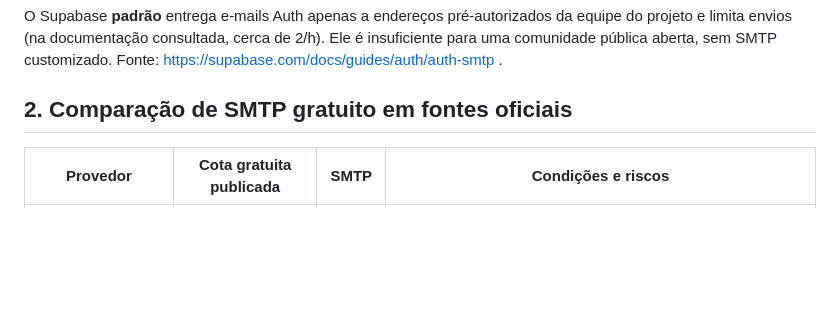
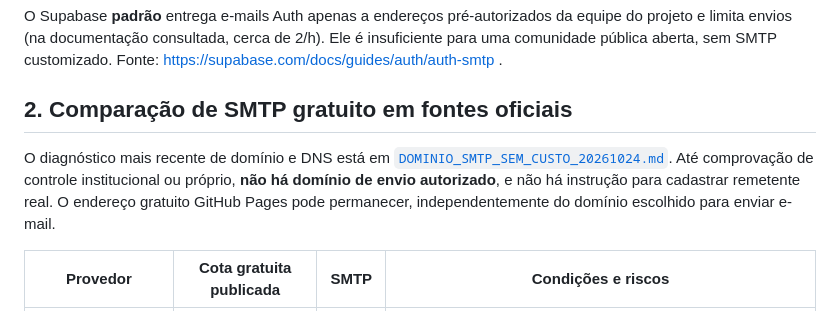
Before and after one commit to pabloinaciosilvestreinacio-collab/mecatiger-hub, a Markdown page: AUTH_SMTP_GRATUITO_20261024.md, the part around the change. Drawn GitHub-style; blank space fills up the shorter version.

Commit message:
docs(release): connect SMTP launch plan to verified sender-domain readiness gates

```diff
--- a/AUTH_SMTP_GRATUITO_20261024.md
+++ b/AUTH_SMTP_GRATUITO_20261024.md
@@ -9,6 +9,10 @@ A Rede Meca Tiger usa Supabase Auth com `signInWithOtp()`, fluxo PKCE, e-mail co
 O Supabase **padrão** entrega e-mails Auth apenas a endereços pré-autorizados da equipe do projeto e limita envios (na documentação consultada, cerca de 2/h). Ele é insuficiente para uma comunidade pública aberta, sem SMTP customizado. Fonte: https://supabase.com/docs/guides/auth/auth-smtp .
 
 ## 2. Comparação de SMTP gratuito em fontes oficiais
+
+O diagnóstico mais recente de domínio e DNS está em [`DOMINIO_SMTP_SEM_CUSTO_20261024.md`](DOMINIO_SMTP_SEM_CUSTO_20261024.md). Até comprovação de controle institucional ou próprio, **não há domínio de envio autorizado**, e não há instrução para cadastrar remetente real. O endereço gratuito GitHub Pages pode permanecer, independentemente do domínio escolhido para enviar e-mail.
+
+
 
 | Provedor | Cota gratuita publicada | SMTP | Condições e riscos |
 |---|---|---|---|
```
